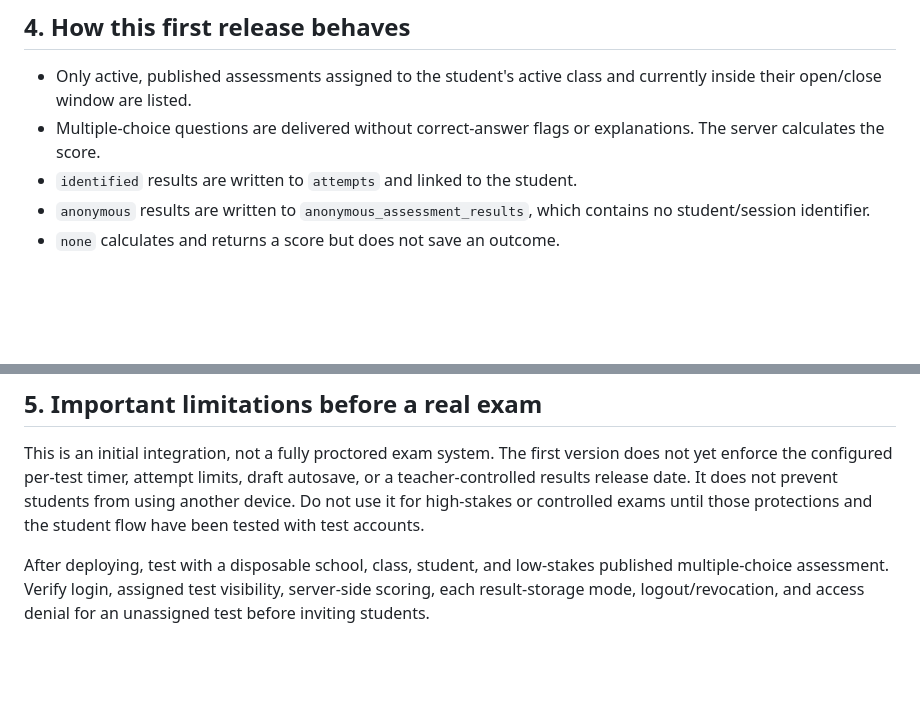
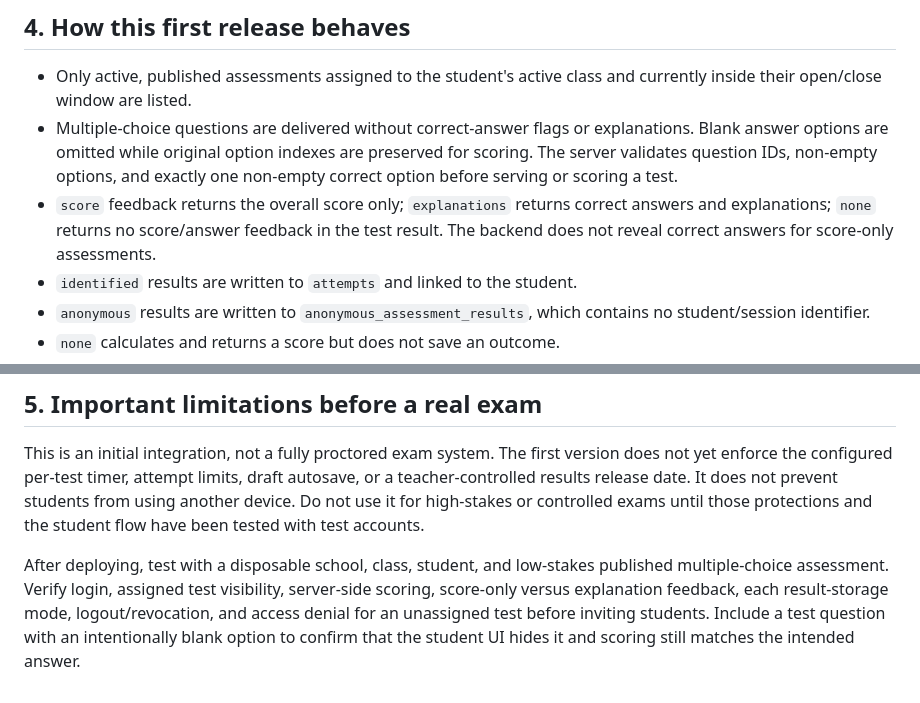
Before and after one commit to mstoel/A2Grammar, a Markdown page: supabase/STUDENT-DELIVERY-SETUP.md, 2 parts joined by grey strips. GitHub-like rendering; blank space fills up the shorter version.

Commit message:
Document student delivery validation and feedback behavior

```diff
--- a/supabase/STUDENT-DELIVERY-SETUP.md
+++ b/supabase/STUDENT-DELIVERY-SETUP.md
@@ -32,7 +32,8 @@ Publish the repository's GitHub Pages site after review. Open `student-portal.ht
 ## 4. How this first release behaves
 
 - Only active, published assessments assigned to the student's active class and currently inside their open/close window are listed.
-- Multiple-choice questions are delivered without correct-answer flags or explanations. The server calculates the score.
+- Multiple-choice questions are delivered without correct-answer flags or explanations. Blank answer options are omitted while original option indexes are preserved for scoring. The server validates question IDs, non-empty options, and exactly one non-empty correct option before serving or scoring a test.
+- `score` feedback returns the overall score only; `explanations` returns correct answers and explanations; `none` returns no score/answer feedback in the test result. The backend does not reveal correct answers for score-only assessments.
 - `identified` results are written to `attempts` and linked to the student.
 - `anonymous` results are written to `anonymous_assessment_results`, which contains no student/session identifier.
 - `none` calculates and returns a score but does not save an outcome.
@@ -43,4 +44,4 @@ Publish the repository's GitHub Pages site after review. Open `student-portal.ht
 
 This is an initial integration, not a fully proctored exam system. The first version does not yet enforce the configured per-test timer, attempt limits, draft autosave, or a teacher-controlled results release date. It does not prevent students from using another device. Do not use it for high-stakes or controlled exams until those protections and the student flow have been tested with test accounts.
 
-After deploying, test with a disposable school, class, student, and low-stakes published multiple-choice assessment. Verify login, assigned test visibility, server-side scoring, each result-storage mode, logout/revocation, and access denial for an unassigned test before inviting students.
+After deploying, test with a disposable school, class, student, and low-stakes published multiple-choice assessment. Verify login, assigned test visibility, server-side scoring, score-only versus explanation feedback, each result-storage mode, logout/revocation, and access denial for an unassigned test before inviting students. Include a test question with an intentionally blank option to confirm that the student UI hides it and scoring still matches the intended answer.
```
